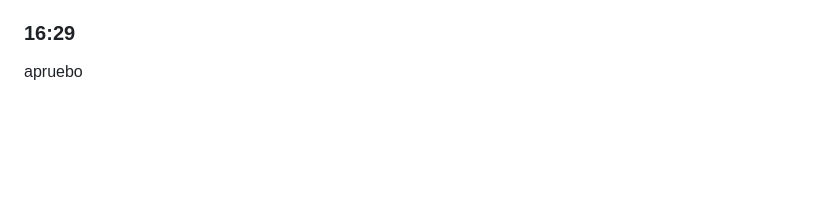
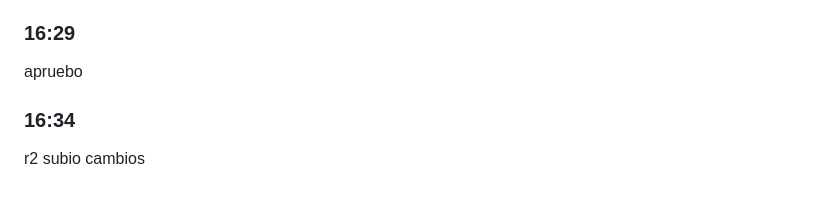
Before and after one commit to juanpablodev-ship/Locknet-hackathon, a Markdown page: prompts/R3.md, the part around the change. GitHub-like rendering; blank space fills up the shorter version.

Commit message:
prompts: R3 16:34

```diff
--- a/prompts/R3.md
+++ b/prompts/R3.md
@@ -186,3 +186,6 @@ Usa createMemberOperations(client, store) exclusivamente en servidor. Entrega un
 
 ### 16:29
 apruebo
+
+### 16:34
+r2 subio cambios
```
